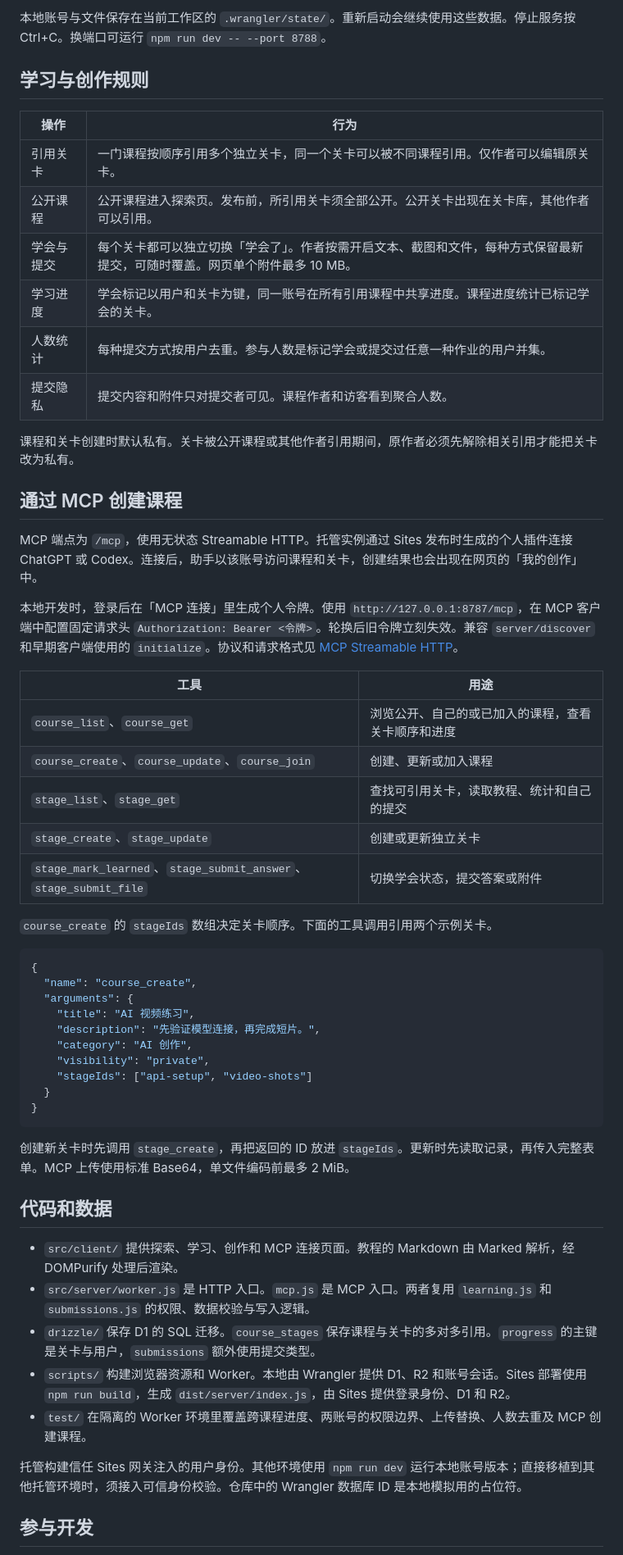
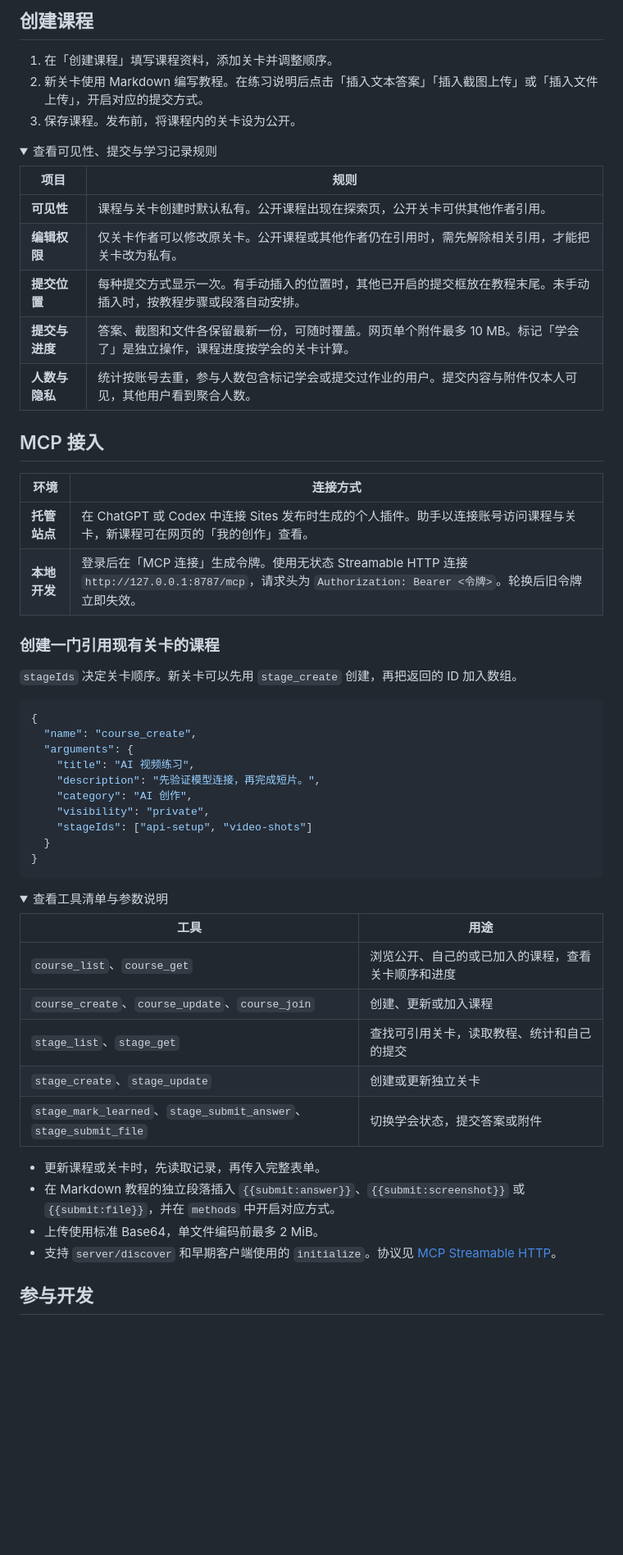
Before and after one commit to glwhappen/zxp, a Markdown page: README.md, the part around one of its changes. Shown at 82% size. GitHub-like rendering; folded sections open; blank space fills up the shorter version.

````diff
--- a/README.md
+++ b/README.md
@@ -20,34 +48,33 @@ npm run dev
 
-本地账号与文件保存在当前工作区的 `.wrangler/state/`。重新启动会继续使用这些数据。停止服务按 Ctrl+C。换端口可运行 `npm run dev -- --port 8788`。
+## 创建课程
 
-## 学习与创作规则
+1. 在「创建课程」填写课程资料，添加关卡并调整顺序。
+2. 新关卡使用 Markdown 编写教程。在练习说明后点击「插入文本答案」「插入截图上传」或「插入文件上传」，开启对应的提交方式。
+3. 保存课程。发布前，将课程内的关卡设为公开。
 
-| 操作 | 行为 |
+<details>
+<summary>查看可见性、提交与学习记录规则</summary>
+
+| 项目 | 规则 |
 | --- | --- |
-| 引用关卡 | 一门课程按顺序引用多个独立关卡，同一个关卡可以被不同课程引用。仅作者可以编辑原关卡。 |
-| 公开课程 | 公开课程进入探索页。发布前，所引用关卡须全部公开。公开关卡出现在关卡库，其他作者可以引用。 |
-| 学会与提交 | 每个关卡都可以独立切换「学会了」。作者按需开启文本、截图和文件，每种方式保留最新提交，可随时覆盖。网页单个附件最多 10 MB。 |
-| 学习进度 | 学会标记以用户和关卡为键，同一账号在所有引用课程中共享进度。课程进度统计已标记学会的关卡。 |
-| 人数统计 | 每种提交方式按用户去重。参与人数是标记学会或提交过任意一种作业的用户并集。 |
-| 提交隐私 | 提交内容和附件只对提交者可见。课程作者和访客看到聚合人数。 |
+| **可见性** | 课程与关卡创建时默认私有。公开课程出现在探索页，公开关卡可供其他作者引用。 |
+| **编辑权限** | 仅关卡作者可以修改原关卡。公开课程或其他作者仍在引用时，需先解除相关引用，才能把关卡改为私有。 |
+| **提交位置** | 每种提交方式显示一次。有手动插入的位置时，其他已开启的提交框放在教程末尾。未手动插入时，按教程步骤或段落自动安排。 |
+| **提交与进度** | 答案、截图和文件各保留最新一份，可随时覆盖。网页单个附件最多 10 MB。标记「学会了」是独立操作，课程进度按学会的关卡计算。 |
+| **人数与隐私** | 统计按账号去重，参与人数包含标记学会或提交过作业的用户。提交内容与附件仅本人可见，其他用户看到聚合人数。 |
 
-课程和关卡创建时默认私有。关卡被公开课程或其他作者引用期间，原作者必须先解除相关引用才能把关卡改为私有。
+</details>
 
-## 通过 MCP 创建课程
+## MCP 接入
 
-MCP 端点为 `/mcp`，使用无状态 Streamable HTTP。托管实例通过 Sites 发布时生成的个人插件连接 ChatGPT 或 Codex。连接后，助手以该账号访问课程和关卡，创建结果也会出现在网页的「我的创作」中。
+| 环境 | 连接方式 |
+| --- | --- |
+| **托管站点** | 在 ChatGPT 或 Codex 中连接 Sites 发布时生成的个人插件。助手以连接账号访问课程与关卡，新课程可在网页的「我的创作」查看。 |
+| **本地开发** | 登录后在「MCP 连接」生成令牌。使用无状态 Streamable HTTP 连接 `http://127.0.0.1:8787/mcp`，请求头为 `Authorization: Bearer <令牌>`。轮换后旧令牌立即失效。 |
 
-本地开发时，登录后在「MCP 连接」里生成个人令牌。使用 `http://127.0.0.1:8787/mcp`，在 MCP 客户端中配置固定请求头 `Authorization: Bearer <令牌>`。轮换后旧令牌立刻失效。兼容 `server/discover` 和早期客户端使用的 `initialize`。协议和请求格式见 [MCP Streamable HTTP](https://modelcontextprotocol.io/specification/2026-07-28/basic/transports/streamable-http)。
+### 创建一门引用现有关卡的课程
 
-| 工具 | 用途 |
-| --- | --- |
-| `course_list`、`course_get` | 浏览公开、自己的或已加入的课程，查看关卡顺序和进度 |
-| `course_create`、`course_update`、`course_join` | 创建、更新或加入课程 |
-| `stage_list`、`stage_get` | 查找可引用关卡，读取教程、统计和自己的提交 |
-| `stage_create`、`stage_update` | 创建或更新独立关卡 |
-| `stage_mark_learned`、`stage_submit_answer`、`stage_submit_file` | 切换学会状态，提交答案或附件 |
-
-`course_create` 的 `stageIds` 数组决定关卡顺序。下面的工具调用引用两个示例关卡。
+`stageIds` 决定关卡顺序。新关卡可以先用 `stage_create` 创建，再把返回的 ID 加入数组。
 
 ```json
 {
@@ -62,17 +89,23 @@ MCP 端点为 `/mcp`，使用无状态 Streamable HTTP。托管实例通过 Site
 }
 ```
 
-创建新关卡时先调用 `stage_create`，再把返回的 ID 放进 `stageIds`。更新时先读取记录，再传入完整表单。MCP 上传使用标准 Base64，单文件编码前最多 2 MiB。
+<details>
+<summary>查看工具清单与参数说明</summary>
 
-## 代码和数据
+| 工具 | 用途 |
+| --- | --- |
+| `course_list`、`course_get` | 浏览公开、自己的或已加入的课程，查看关卡顺序和进度 |
+| `course_create`、`course_update`、`course_join` | 创建、更新或加入课程 |
+| `stage_list`、`stage_get` | 查找可引用关卡，读取教程、统计和自己的提交 |
+| `stage_create`、`stage_update` | 创建或更新独立关卡 |
+| `stage_mark_learned`、`stage_submit_answer`、`stage_submit_file` | 切换学会状态，提交答案或附件 |
 
-- `src/client/` 提供探索、学习、创作和 MCP 连接页面。教程的 Markdown 由 Marked 解析，经 DOMPurify 处理后渲染。
-- `src/server/worker.js` 是 HTTP 入口。`mcp.js` 是 MCP 入口。两者复用 `learning.js` 和 `submissions.js` 的权限、数据校验与写入逻辑。
-- `drizzle/` 保存 D1 的 SQL 迁移。`course_stages` 保存课程与关卡的多对多引用。`progress` 的主键是关卡与用户，`submissions` 额外使用提交类型。
-- `scripts/` 构建浏览器资源和 Worker。本地由 Wrangler 提供 D1、R2 和账号会话。Sites 部署使用 `npm run build`，生成 `dist/server/index.js`，由 Sites 提供登录身份、D1 和 R2。
-- `test/` 在隔离的 Worker 环境里覆盖跨课程进度、两账号的权限边界、上传替换、人数去重及 MCP 创建课程。
+- 更新课程或关卡时，先读取记录，再传入完整表单。
+- 在 Markdown 教程的独立段落插入 `{{submit:answer}}`、`{{submit:screenshot}}` 或 `{{submit:file}}`，并在 `methods` 中开启对应方式。
+- 上传使用标准 Base64，单文件编码前最多 2 MiB。
+- 支持 `server/discover` 和早期客户端使用的 `initialize`。协议见 [MCP Streamable HTTP](https://modelcontextprotocol.io/specification/2026-07-28/basic/transports/streamable-http)。
 
-托管构建信任 Sites 网关注入的用户身份。其他环境使用 `npm run dev` 运行本地账号版本；直接移植到其他托管环境时，须接入可信身份校验。仓库中的 Wrangler 数据库 ID 是本地模拟用的占位符。
+</details>
 
 ## 参与开发
 
````
Also changed, not shown: other parts of README.md (+58 -11 lines), docs/assets/explore.png (added), docs/assets/stage.png (added), 1 other file.
